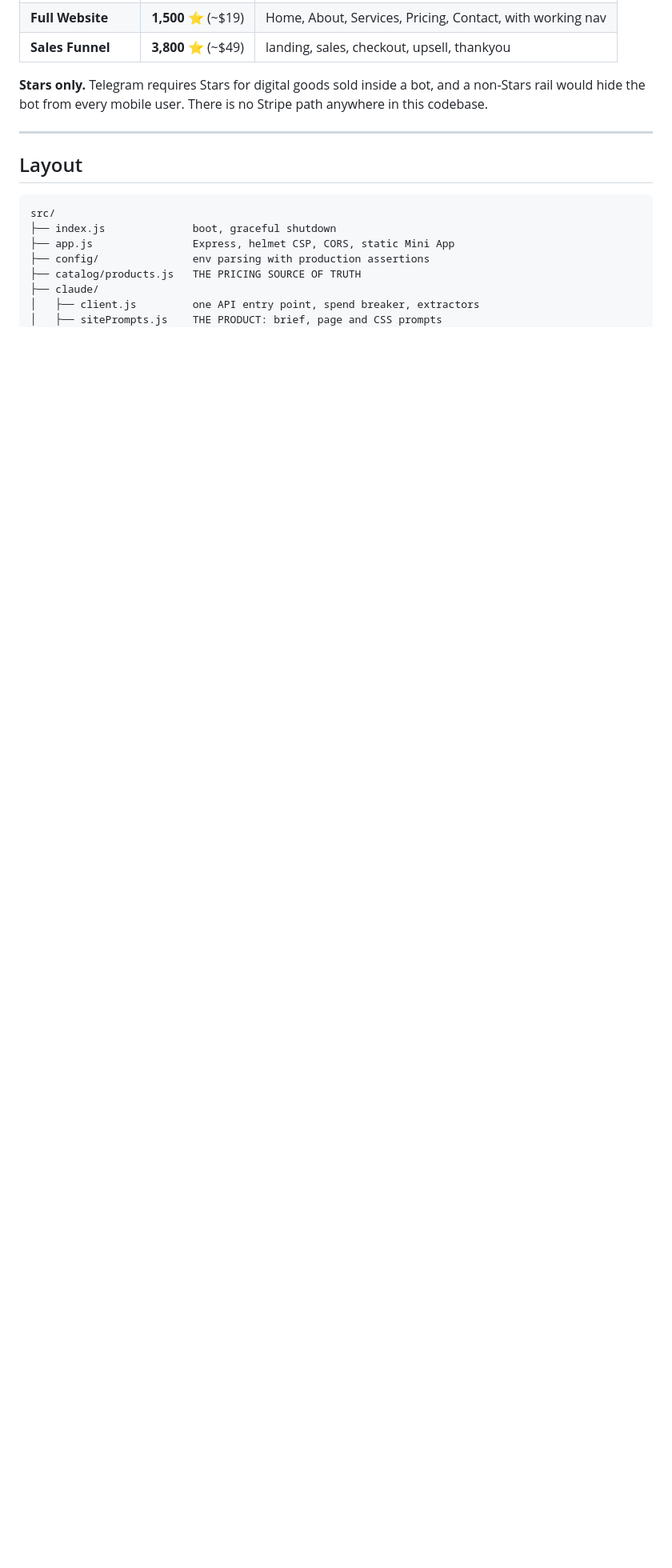
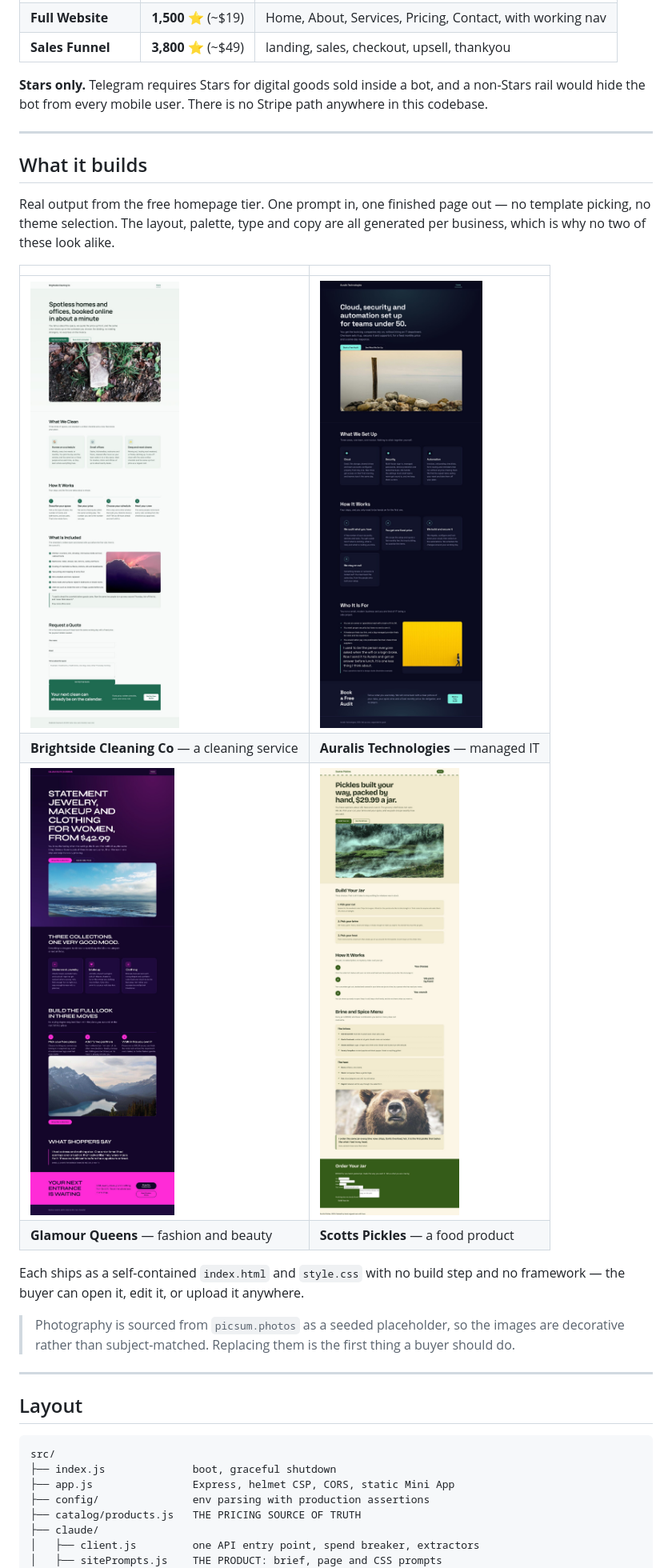
Before and after one commit to NuroArt/webmachine, a Markdown page: README.md, the part around the change. Shown at 80% size. Rendered like a GitHub page; pictures changed too: docs/screenshots/auralis-technologies.jpg (added), docs/screenshots/brightside-cleaning-co.jpg (added), docs/screenshots/glamour-queens.jpg (added); blank space fills up the shorter version.

Commit message:
Add example output screenshots to the README
Five real free-tier builds rendered at 1440px, downscaled and compressed.
Shows the stylistic range the generator produces, which a feature list
cannot.

Co-Authored-By: Claude Opus 5 <noreply@anthropic.com>
Claude-Session: https://claude.ai/code/session_01M9Vi59ZJPjjysLRh7AnMSD

```diff
--- a/README.md
+++ b/README.md
@@ -19,6 +19,28 @@ server-validated pricing, idempotent payments.
 **Stars only.** Telegram requires Stars for digital goods sold inside a bot, and
 a non-Stars rail would hide the bot from every mobile user. There is no Stripe
 path anywhere in this codebase.
+
+---
+
+## What it builds
+
+Real output from the free homepage tier. One prompt in, one finished page out —
+no template picking, no theme selection. The layout, palette, type and copy are
+all generated per business, which is why no two of these look alike.
+
+| | |
+|---|---|
+| <img src="docs/screenshots/brightside-cleaning-co.jpg" width="420" alt="Brightside Cleaning Co — a light, green-accented service site"> | <img src="docs/screenshots/auralis-technologies.jpg" width="420" alt="Auralis Technologies — a dark, mint-accented managed IT site"> |
+| **Brightside Cleaning Co** — a cleaning service | **Auralis Technologies** — managed IT |
+| <img src="docs/screenshots/glamour-queens.jpg" width="420" alt="Glamour Queens — a magenta and black fashion site"> | <img src="docs/screenshots/scotts-pickles.jpg" width="420" alt="Scotts Pickles — a cream and olive food site"> |
+| **Glamour Queens** — fashion and beauty | **Scotts Pickles** — a food product |
+
+Each ships as a self-contained `index.html` and `style.css` with no build step
+and no framework — the buyer can open it, edit it, or upload it anywhere.
+
+> Photography is sourced from `picsum.photos` as a seeded placeholder, so the
+> images are decorative rather than subject-matched. Replacing them is the first
+> thing a buyer should do.
 
 ---
 
```
Also changed, not shown: docs/screenshots/ashley-s-weddings.jpg (added).
